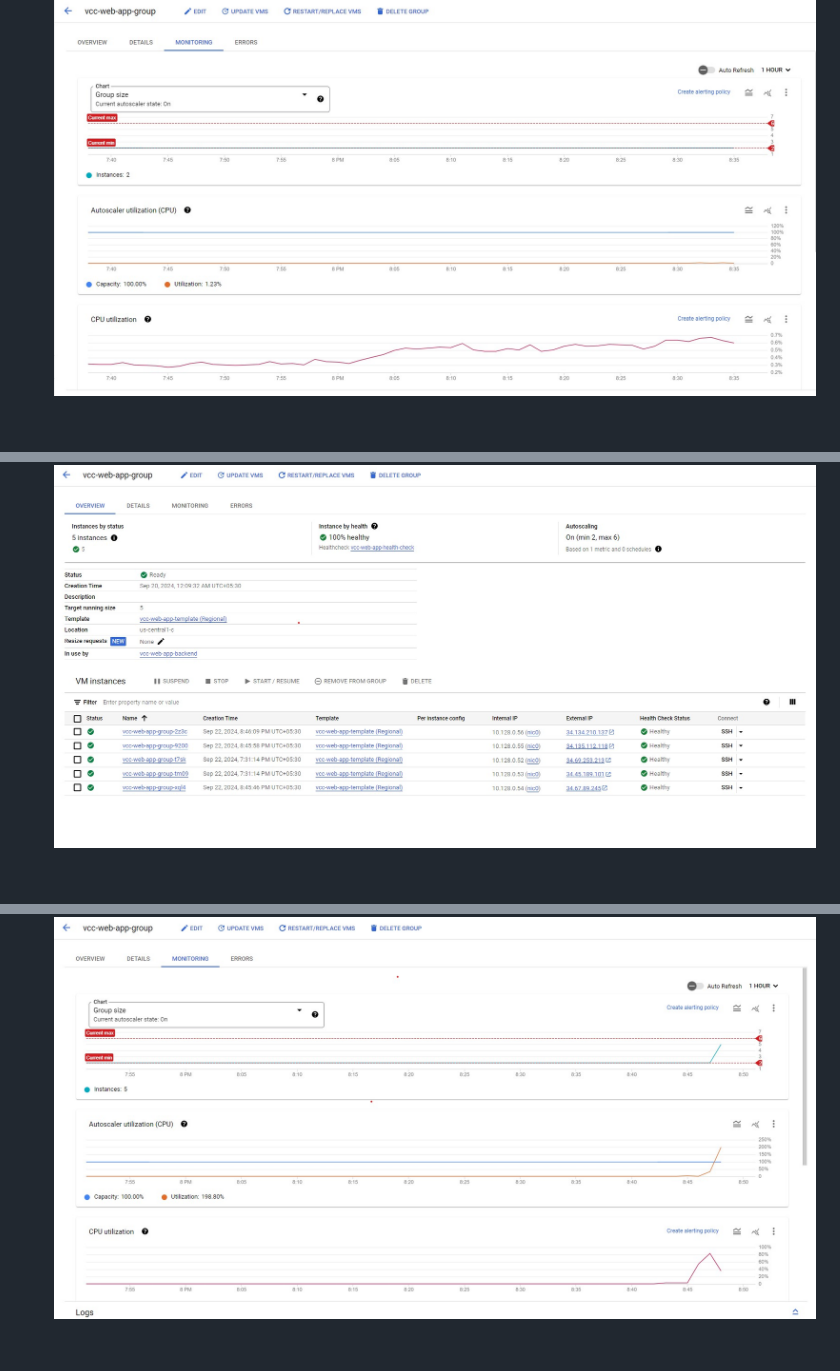
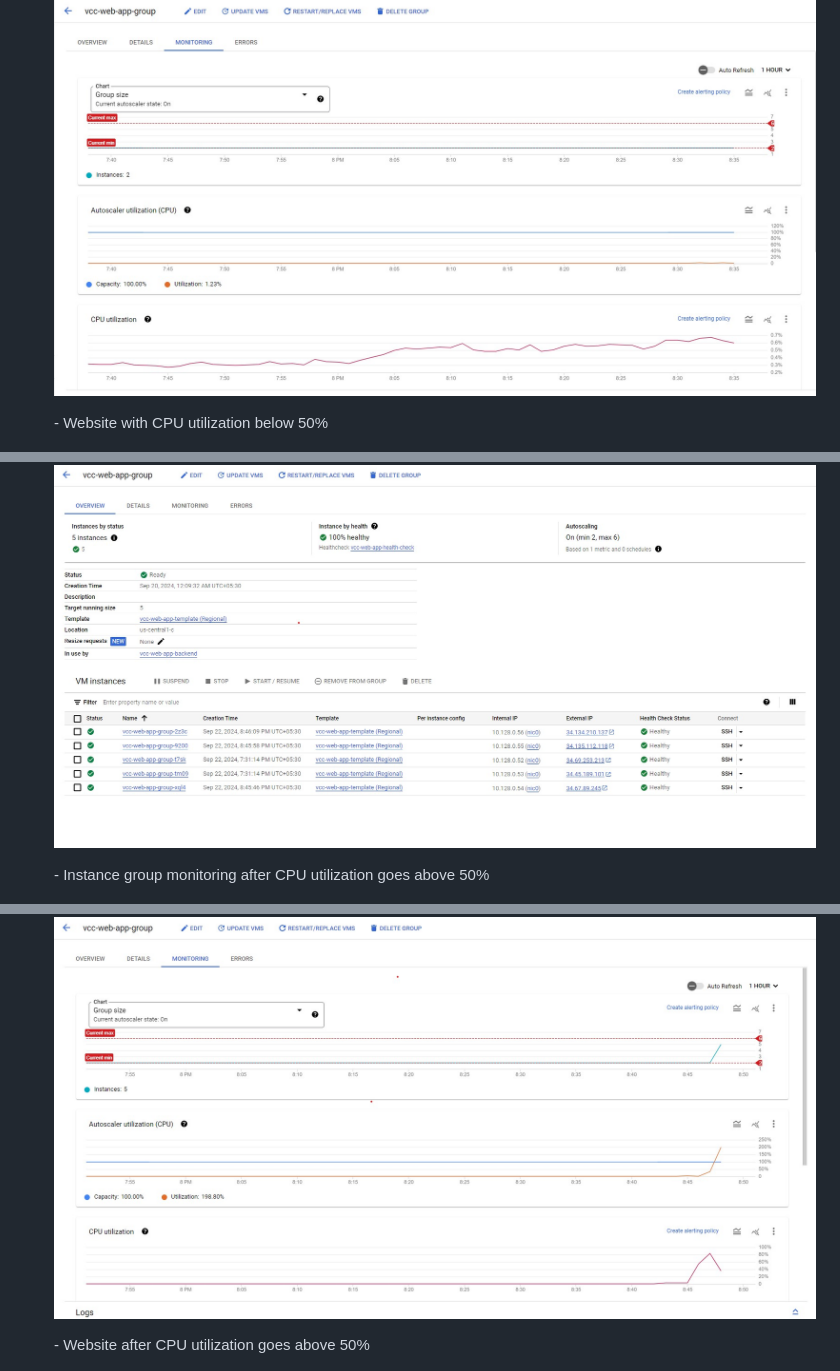
Before and after one commit to g23ai2043/VCC-Final-Project, a Markdown page: README.md, 3 parts joined by grey strips. Rendered like a GitHub page; blank space fills up the shorter version.

```diff
--- a/README.md
+++ b/README.md
@@ -284,2 +286,3 @@ Replication steps are provided for Windows OS and Google Cloud Platform.
   <p align="center"> <img src="images/Instance_group_monitor_less_50.jpg" alt="Instance_group_monitor_less_50"> </p>
+  - Website with CPU utilization below 50%
   <p align="center"> <img src="images/Website_less_50.jpg" alt="Website_less_50"> </p>
@@ -288,3 +293,5 @@ Replication steps are provided for Windows OS and Google Cloud Platform.
   <p align="center"> <img src="images/Instance_group_more_50.jpg" alt="Instance_group_more_50"> </p>
+  - Instance group monitoring after CPU utilization goes above 50%
   <p align="center"> <img src="images/Instance_group_monitor_more_50.jpg" alt="Instance_group_monitor_more_50"> </p>
+  - Website after CPU utilization goes above 50%
   <p align="center"> <img src="images/Website_more_50.jpg" alt="Website_more_50"> </p>
```
Also changed, not shown: other parts of README.md (+7 -3 lines).
